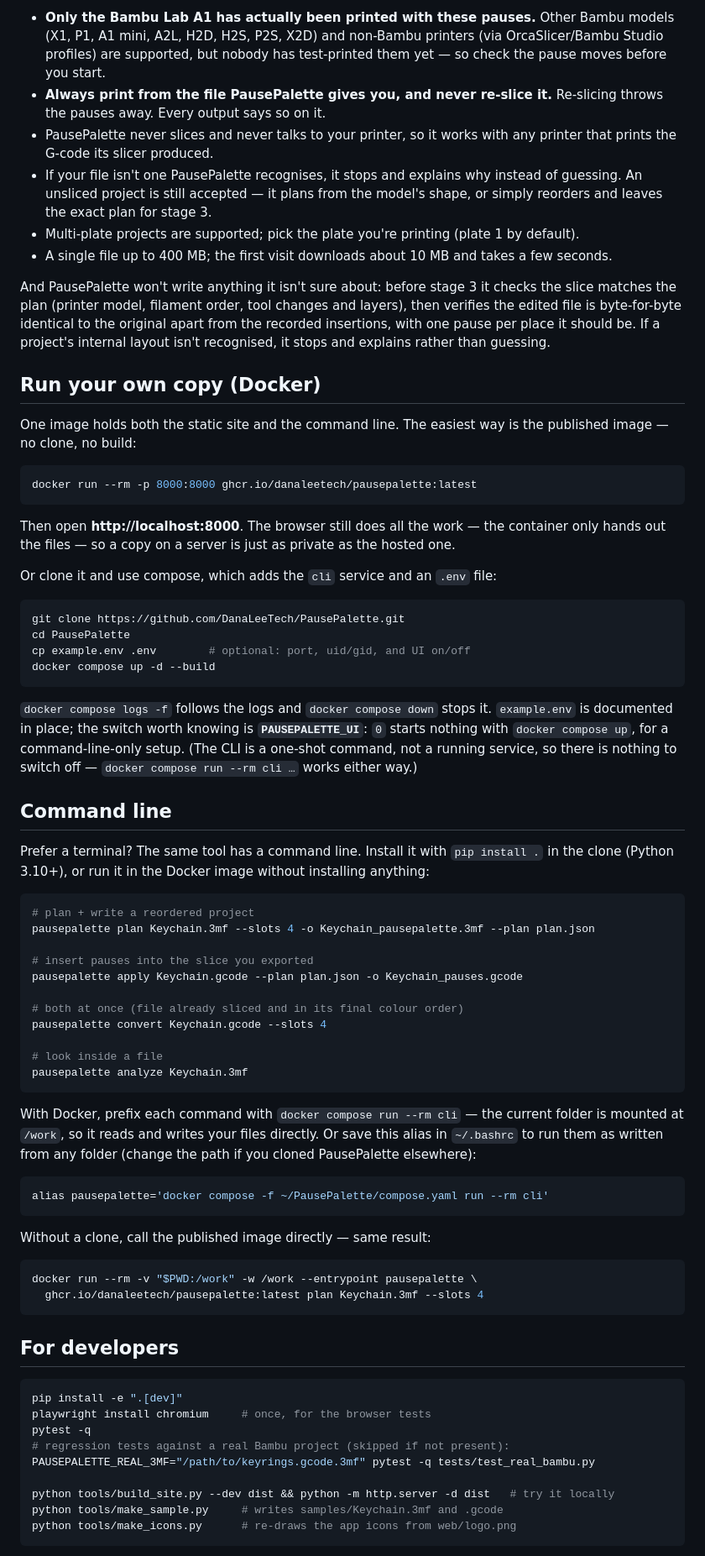
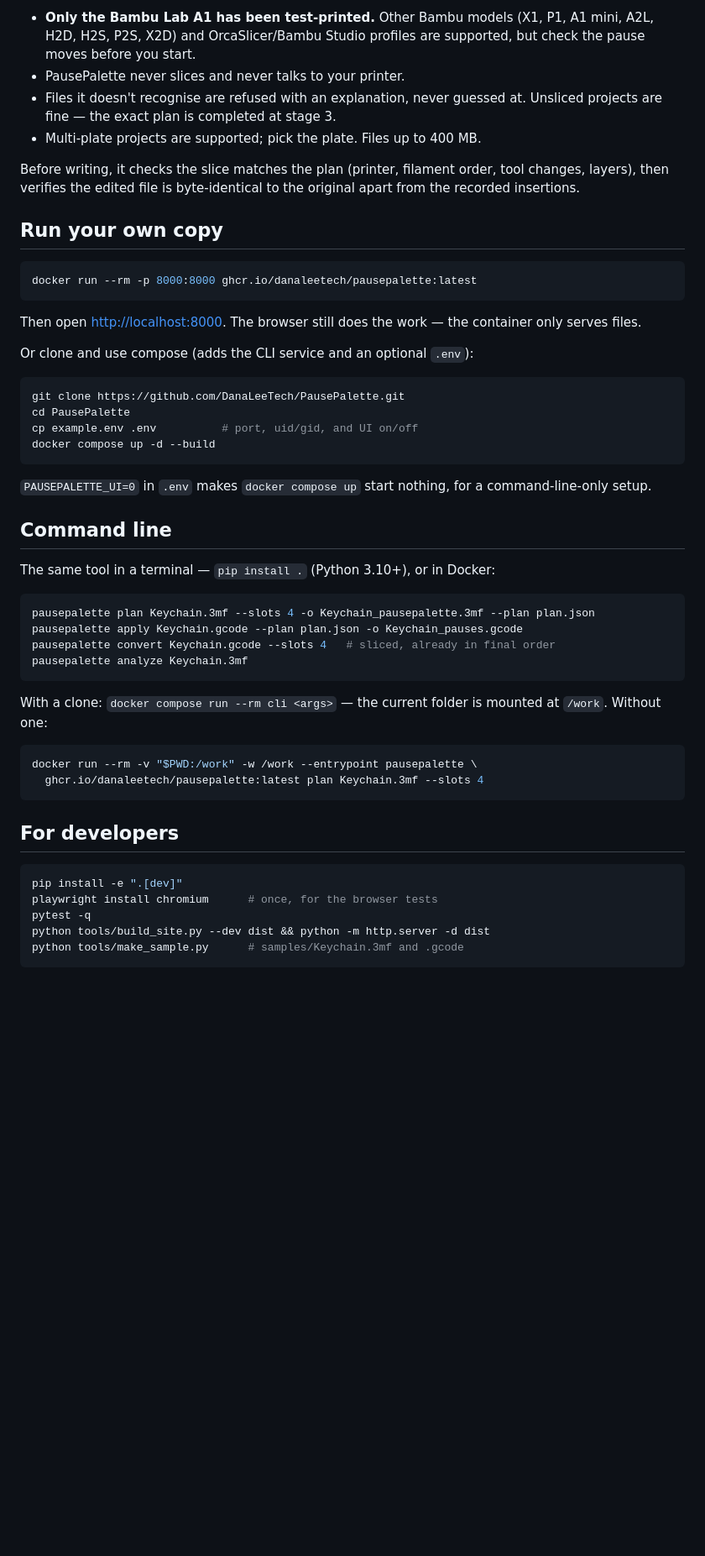
Before and after one commit to DanaLeeTech/PausePalette, a Markdown page: README.md, the part around one of its changes. Shown at 84% size. GitHub-like rendering; blank space fills up the shorter version.

````diff
--- a/README.md
+++ b/README.md
@@ -88,86 +48,50 @@ after an update) and a **Delete** button.
 
-- **Only the Bambu Lab A1 has actually been printed with these pauses.** Other
-  Bambu models (X1, P1, A1 mini, A2L, H2D, H2S, P2S, X2D) and non-Bambu printers
-  (via OrcaSlicer/Bambu Studio profiles) are supported, but nobody has test-printed
-  them yet — so check the pause moves before you start.
-- **Always print from the file PausePalette gives you, and never re-slice it.**
-  Re-slicing throws the pauses away. Every output says so on it.
-- PausePalette never slices and never talks to your printer, so it works with any
-  printer that prints the G-code its slicer produced.
-- If your file isn't one PausePalette recognises, it stops and explains why
-  instead of guessing. An unsliced project is still accepted — it plans from the
-  model's shape, or simply reorders and leaves the exact plan for stage 3.
-- Multi-plate projects are supported; pick the plate you're printing (plate 1 by
-  default).
-- A single file up to 400 MB; the first visit downloads about 10 MB and
-  takes a few seconds.
+- **Only the Bambu Lab A1 has been test-printed.** Other Bambu models (X1, P1,
+  A1 mini, A2L, H2D, H2S, P2S, X2D) and OrcaSlicer/Bambu Studio profiles are
+  supported, but check the pause moves before you start.
+- PausePalette never slices and never talks to your printer.
+- Files it doesn't recognise are refused with an explanation, never guessed at.
+  Unsliced projects are fine — the exact plan is completed at stage 3.
+- Multi-plate projects are supported; pick the plate. Files up to 400 MB.
 
-And PausePalette won't write anything it isn't sure about: before stage 3 it checks
-the slice matches the plan (printer model, filament order, tool changes and
-layers), then verifies the edited file is byte-for-byte identical to the original
-apart from the recorded insertions, with one pause per place it should be. If a
-project's internal layout isn't recognised, it stops and explains rather than
-guessing.
+Before writing, it checks the slice matches the plan (printer, filament order,
+tool changes, layers), then verifies the edited file is byte-identical to the
+original apart from the recorded insertions.
 
-## Run your own copy (Docker)
-
-One image holds both the static site and the command line. The easiest way is
-the published image — no clone, no build:
+## Run your own copy
 
 ```sh
 docker run --rm -p 8000:8000 ghcr.io/danaleetech/pausepalette:latest
 ```
 
-Then open **http://localhost:8000**. The browser still does all the work — the
-container only hands out the files — so a copy on a server is just as private as
-the hosted one.
+Then open <http://localhost:8000>. The browser still does the work — the
+container only serves files.
 
-Or clone it and use compose, which adds the `cli` service and an `.env` file:
+Or clone and use compose (adds the CLI service and an optional `.env`):
 
 ```sh
 git clone https://github.com/DanaLeeTech/PausePalette.git
 cd PausePalette
-cp example.env .env        # optional: port, uid/gid, and UI on/off
+cp example.env .env          # port, uid/gid, and UI on/off
 docker compose up -d --build
 ```
 
-`docker compose logs -f` follows the logs and `docker compose down` stops it.
-`example.env` is documented in place; the switch worth knowing is
-**`PAUSEPALETTE_UI`**: `0` starts nothing with `docker compose up`, for a
-command-line-only setup. (The CLI is a one-shot command, not a running service,
-so there is nothing to switch off — `docker compose run --rm cli …` works either
-way.)
+`PAUSEPALETTE_UI=0` in `.env` makes `docker compose up` start nothing, for a
+command-line-only setup.
 
 ## Command line
 
-Prefer a terminal? The same tool has a command line. Install it with
-`pip install .` in the clone (Python 3.10+), or run it in the Docker image
-without installing anything:
+The same tool in a terminal — `pip install .` (Python 3.10+), or in Docker:
 
 ```sh
-# plan + write a reordered project
 pausepalette plan Keychain.3mf --slots 4 -o Keychain_pausepalette.3mf --plan plan.json
-
-# insert pauses into the slice you exported
 pausepalette apply Keychain.gcode --plan plan.json -o Keychain_pauses.gcode
-
-# both at once (file already sliced and in its final colour order)
-pausepalette convert Keychain.gcode --slots 4
-
-# look inside a file
+pausepalette convert Keychain.gcode --slots 4   # sliced, already in final order
 pausepalette analyze Keychain.3mf
 ```
 
-With Docker, prefix each command with `docker compose run --rm cli` — the current
-folder is mounted at `/work`, so it reads and writes your files directly. Or save
-this alias in `~/.bashrc` to run them as written from any folder (change the path
-if you cloned PausePalette elsewhere):
-
-```sh
-alias pausepalette='docker compose -f ~/PausePalette/compose.yaml run --rm cli'
-```
-
-Without a clone, call the published image directly — same result:
+With a clone: `docker compose run --rm cli <args>` — the current folder is
+mounted at `/work`. Without one:
 
 ```sh
 docker run --rm -v "$PWD:/work" -w /work --entrypoint pausepalette \
@@ -178,13 +102,9 @@ docker run --rm -v "$PWD:/work" -w /work --entrypoint pausepalette \
 
 ```sh
 pip install -e ".[dev]"
-playwright install chromium     # once, for the browser tests
+playwright install chromium      # once, for the browser tests
 pytest -q
-# regression tests against a real Bambu project (skipped if not present):
-PAUSEPALETTE_REAL_3MF="/path/to/keyrings.gcode.3mf" pytest -q tests/test_real_bambu.py
-
-python tools/build_site.py --dev dist && python -m http.server -d dist   # try it locally
-python tools/make_sample.py     # writes samples/Keychain.3mf and .gcode
-python tools/make_icons.py      # re-draws the app icons from web/logo.png
+python tools/build_site.py --dev dist && python -m http.server -d dist
+python tools/make_sample.py      # samples/Keychain.3mf and .gcode
 ```
 
````
Also changed, not shown: other parts of README.md (+40 -97 lines).
